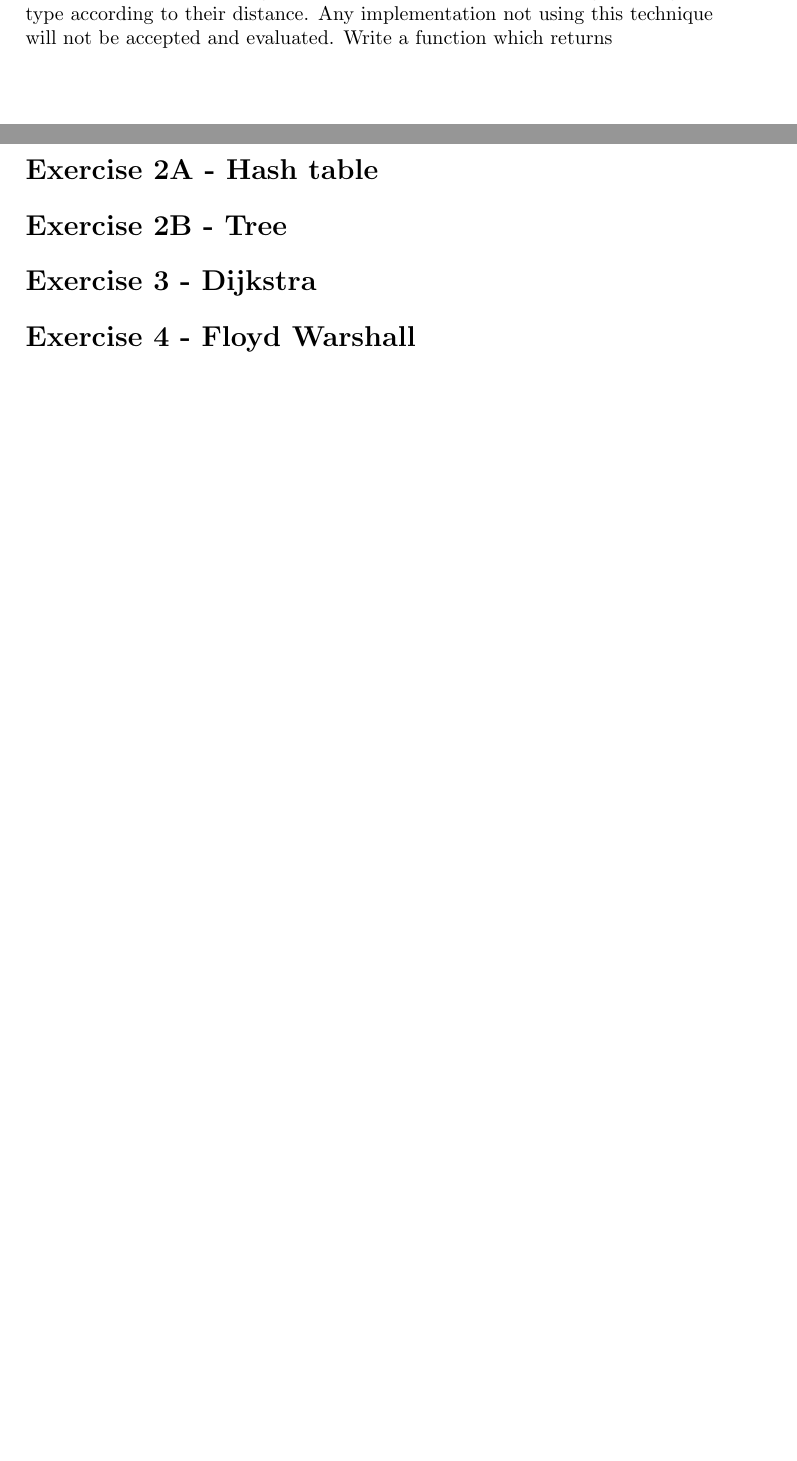
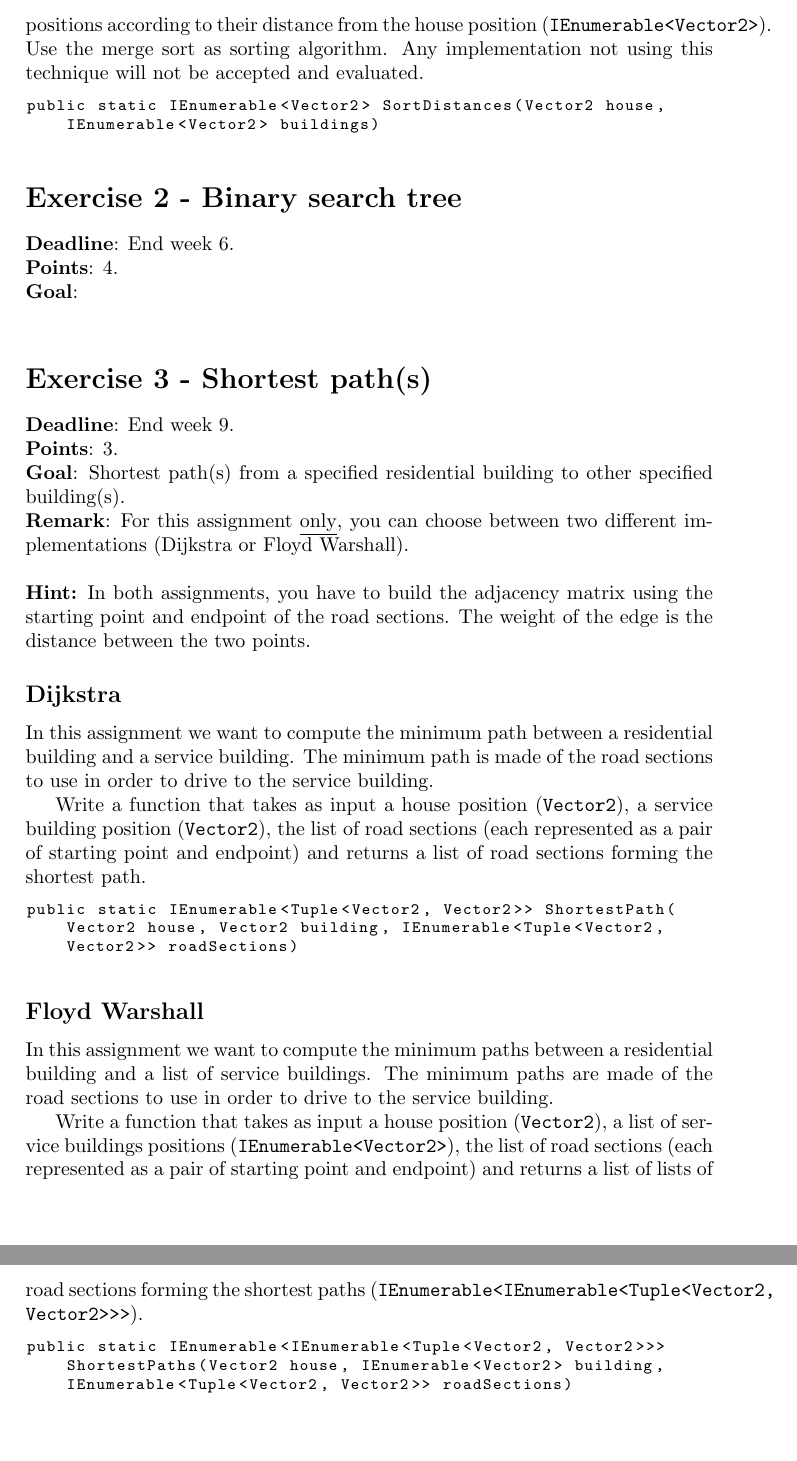
Before and after one commit to polyanos/INFDEV01-6A, a LaTeX problem sheet (Practical assignment.tex): two parts of pages 1 and 2 of 2 before the commit and two parts of pages 2 and 3 of 3 after it, joined at a grey line, cut at the place of the change, the shorter picture padded with empty space. Compiled offline with pdfLaTeX.

Commit message:
Assignment

```diff
--- a/Practical assignment.tex
+++ b/Practical assignment.tex
@@ -4,11 +4,16 @@
 \usepackage{amsfonts}
 \usepackage{amssymb}
 \usepackage{enumitem}
+\usepackage{listings}
 \usepackage{ulem}
 \usepackage[official]{eurosym}
 \title{Algorithms (INFDEV026A) \\ Practical Assignments}
 \author { }
 \date { }
+\lstset{language=Java,
+	basicstyle=\ttfamily\footnotesize,
+	mathescape=true,
+	breaklines=true}
 \begin{document}
 \maketitle
 
@@ -39,13 +45,41 @@ This means we want the closest police station, super market, school, etc. from a
 
-In order to achieve this goal, we will sort the list of the buildings of the given type according to their distance. Any implementation not using this technique will not be accepted and evaluated. Write a function which returns
+Write a function that takes as input a house position (\texttt{Vector2}) and a list of building positions (\texttt{IEnumerable<Vector2>}) and returns a sorted list of building positions according to their distance from the house position (\texttt{IEnumerable<Vector2>}). Use the merge sort as sorting algorithm. Any implementation not using this technique will not be accepted and evaluated.
 
-\section*{Exercise 2A - Hash table}
+\begin{lstlisting}
+public static IEnumerable<Vector2> SortDistances(Vector2 house, IEnumerable<Vector2> buildings)
+\end{lstlisting}
 
-\section*{Exercise 2B - Tree}
+\section*{Exercise 2 - Binary search tree}
+\textbf{Deadline}: End week 6. \\
+\textbf{Points}: 4. \\
+\textbf{Goal}: \\
 
-\section*{Exercise 3 - Dijkstra}
+\section*{Exercise 3 - Shortest path(s)}
+\textbf{Deadline}: End week 9. \\
+\textbf{Points}: 3. \\
+\textbf{Goal}: Shortest path(s) from a specified residential building to other specified building(s).\\
+\textbf{Remark}: For this assignment \underline{only}, you can choose between two different implementations (Dijkstra or Floyd Warshall).\\
 
-\section*{Exercise 4 - Floyd Warshall}
+\noindent
+\textbf{Hint:} In both assignments, you have to build the adjacency matrix using the starting point and endpoint of the road sections. The weight of the edge is the distance between the two points.
+
+\subsection*{Dijkstra}
+In this assignment we want to compute the minimum path between a residential building and a service building. The minimum path is made of the road sections to use in order to drive to the service building.
+
+Write a function that takes as input a house position (\texttt{Vector2}), a service building position (\texttt{Vector2}), the list of road sections (each represented as a pair of starting point and endpoint) and returns a list of road sections forming the shortest path.
+
+\begin{lstlisting}
+public static IEnumerable<Tuple<Vector2, Vector2>> ShortestPath(Vector2 house, Vector2 building, IEnumerable<Tuple<Vector2, Vector2>> roadSections)
+\end{lstlisting}
+
+\subsection*{Floyd Warshall}
+In this assignment we want to compute the minimum paths between a residential building and a list of service buildings. The minimum paths are made of the road sections to use in order to drive to the service building.
+
+Write a function that takes as input a house position (\texttt{Vector2}), a list of service buildings positions (\texttt{IEnumerable<Vector2>}), the list of road sections (each represented as a pair of starting point and endpoint) and returns a list of lists of road sections forming the shortest paths (\texttt{IEnumerable<IEnumerable<Tuple<Vector2, Vector2>>>}).
+
+\begin{lstlisting}
+public static IEnumerable<IEnumerable<Tuple<Vector2, Vector2>>> ShortestPaths(Vector2 house, IEnumerable<Vector2> building, IEnumerable<Tuple<Vector2, Vector2>> roadSections)
+\end{lstlisting}
 
 
 \end{document}
```
Also changed, not shown: Practical assignment.tex (5 more changed lines).
